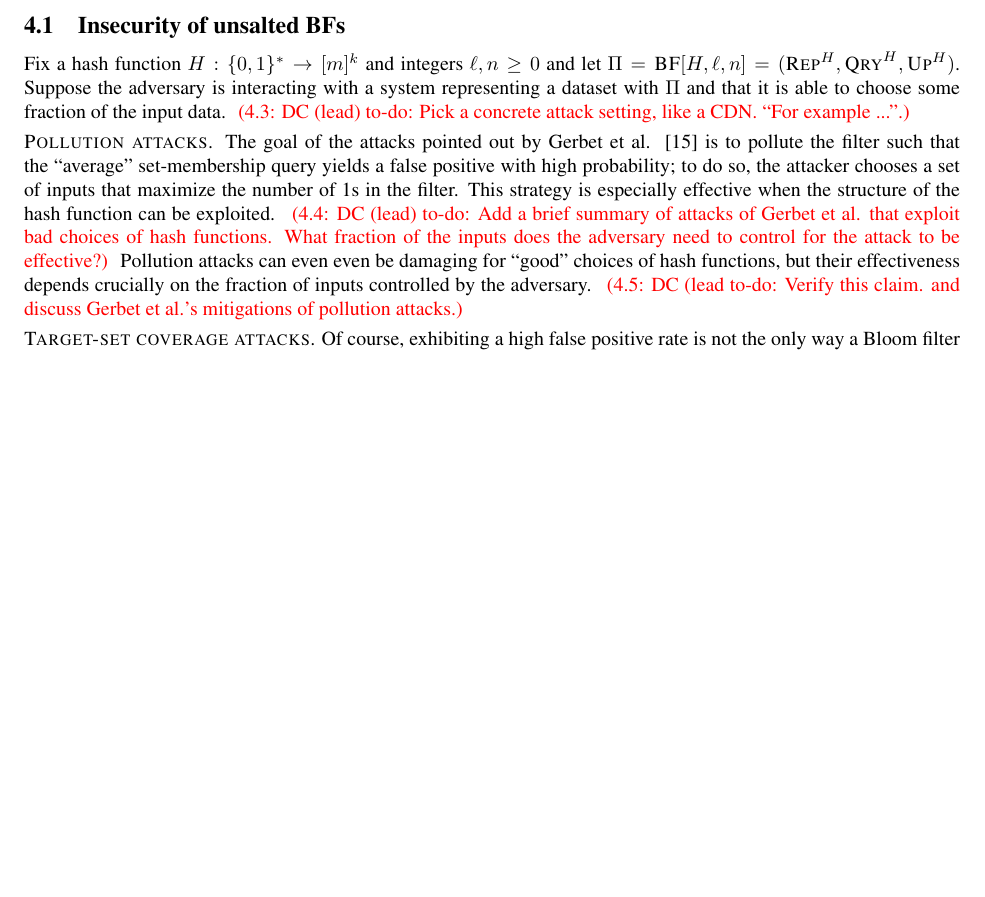
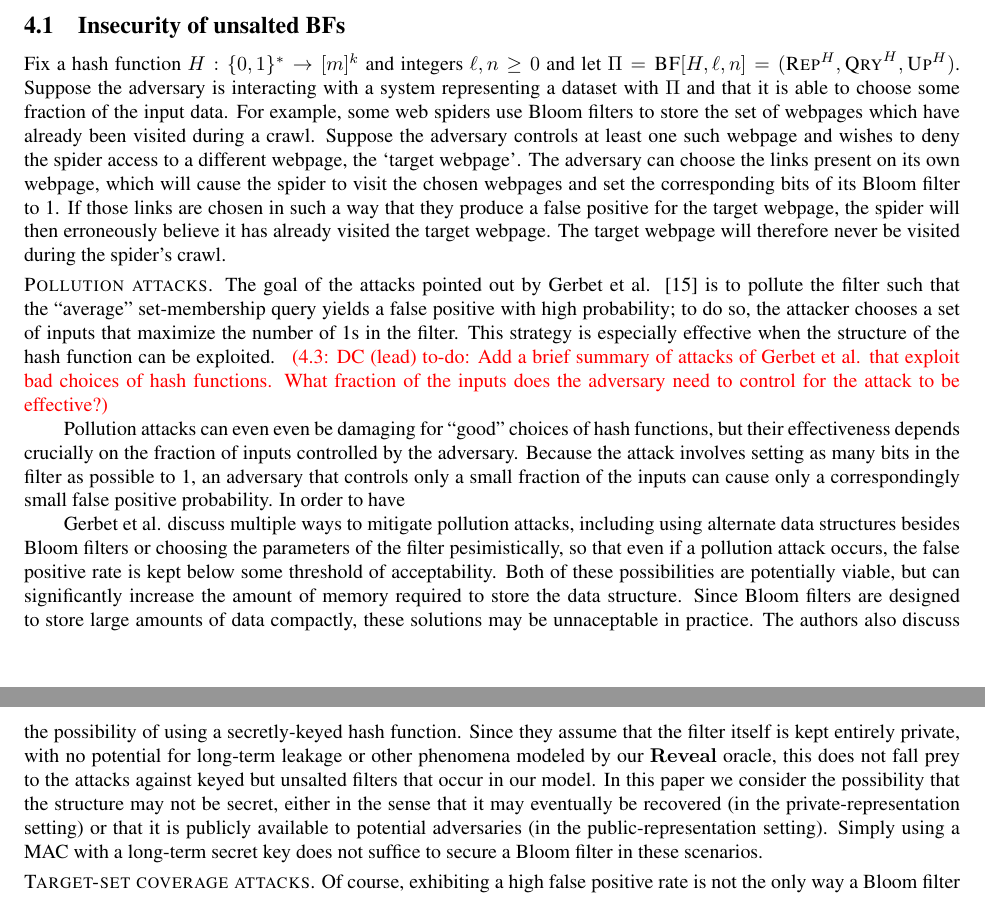
Before and after one commit to dmclayton/Mutable-Data-Structures, a LaTeX paper (mutable.tex, which reads bloom.tex): part of page 11 of 31 before the commit and two parts of pages 11 and 12 of 32 after it, the two joined at a grey line, cut so that both start at the same text, the shorter picture padded with empty space. Compiled offline with pdfLaTeX.

Commit message:
addressing todos

```diff
--- a/bloom.tex
+++ b/bloom.tex
@@ -122,9 +122,15 @@ Fix a hash function $H:\bits^*\to[m]^k$ and integers $\ell,n\geq0$ and let $\Pi
 %
 Suppose the adversary is interacting with a system representing a dataset
 with~$\Pi$ and that it is able to choose some fraction of the input data.
-%
-\todo{DC (lead)}{Pick a concrete attack setting, like a CDN. ``For example
-...''.}
+For example, some web spiders use Bloom filters to store the set of webpages
+which have already been visited during a crawl. Suppose the adversary controls
+at least one such webpage and wishes to deny the spider access to a different
+webpage, the `target webpage'. The adversary can choose the links present on its
+own webpage, which will cause the spider to visit the chosen webpages and set
+the corresponding bits of its Bloom filter to 1. If those links are chosen in
+such a way that they produce a false positive for the target webpage, the spider
+will then erroneously believe it has already visited the target webpage. The
+target webpage will therefore never be visited during the spider's crawl.
 
 \heading{Pollution attacks}
 %
@@ -137,13 +143,35 @@ effective when the structure of the hash function can be exploited.
 \todo{DC (lead)}{Add a brief summary of attacks of Gerbet \etal that exploit bad
 choices of hash functions. What fraction of the inputs does the adversary need
 to control for the attack to be effective?}
+
+
+
 %
 Pollution attacks can even even be damaging for ``good'' choices of hash
 functions, but their effectiveness depends crucially on the fraction of inputs
-controlled by the adversary.
+controlled by the adversary. Because the attack involves setting as many bits in
+the filter as possible to 1, an adversary that controls only a small fraction of
+the inputs can cause only a correspondingly small false positive probability. In
+order to have
 %
-\todo{DC (lead}{Verify this claim. and discuss Gerbet \etal's mitigations of
-pollution attacks.}
+
+Gerbet \etal discuss multiple ways to mitigate pollution attacks, including
+using alternate data structures besides Bloom filters or choosing the parameters
+of the filter pesimistically, so that even if a pollution attack occurs, the
+false positive rate is kept below some threshold of acceptability. Both of these
+possibilities are potentially viable, but can significantly increase the amount
+of memory required to store the data structure. Since Bloom filters are designed
+to store large amounts of data compactly, these solutions may be unnaceptable in
+practice. The authors also discuss the possibility of using a secretly-keyed
+hash function. Since they assume that the filter itself is kept entirely
+private, with no potential for long-term leakage or other phenomena modeled by
+our $\REVO$ oracle, this does not fall prey to the attacks against keyed but
+unsalted filters that occur in our model. In this paper we consider the
+possibility that the structure may not be secret, either in the sense that it
+may eventually be recovered (in the private-representation setting) or that it
+is publicly available to potential adversaries (in the public-representation
+setting). Simply using a MAC with a long-term secret key does not suffice to
+secure a Bloom filter in these scenarios.
 
 \heading{Target-set coverage attacks}
 %
```
Also changed, not shown: bloom.tex (6 more changed lines).
